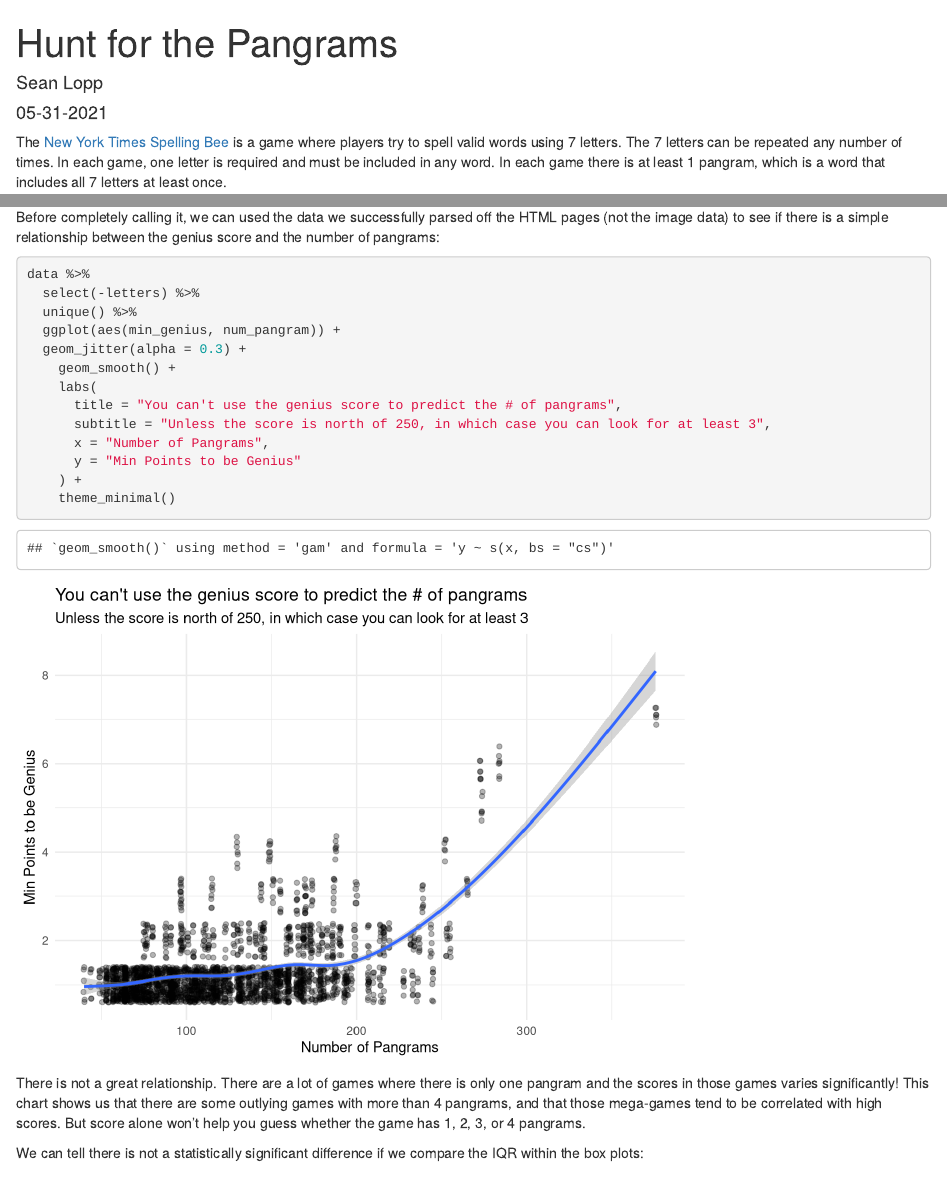
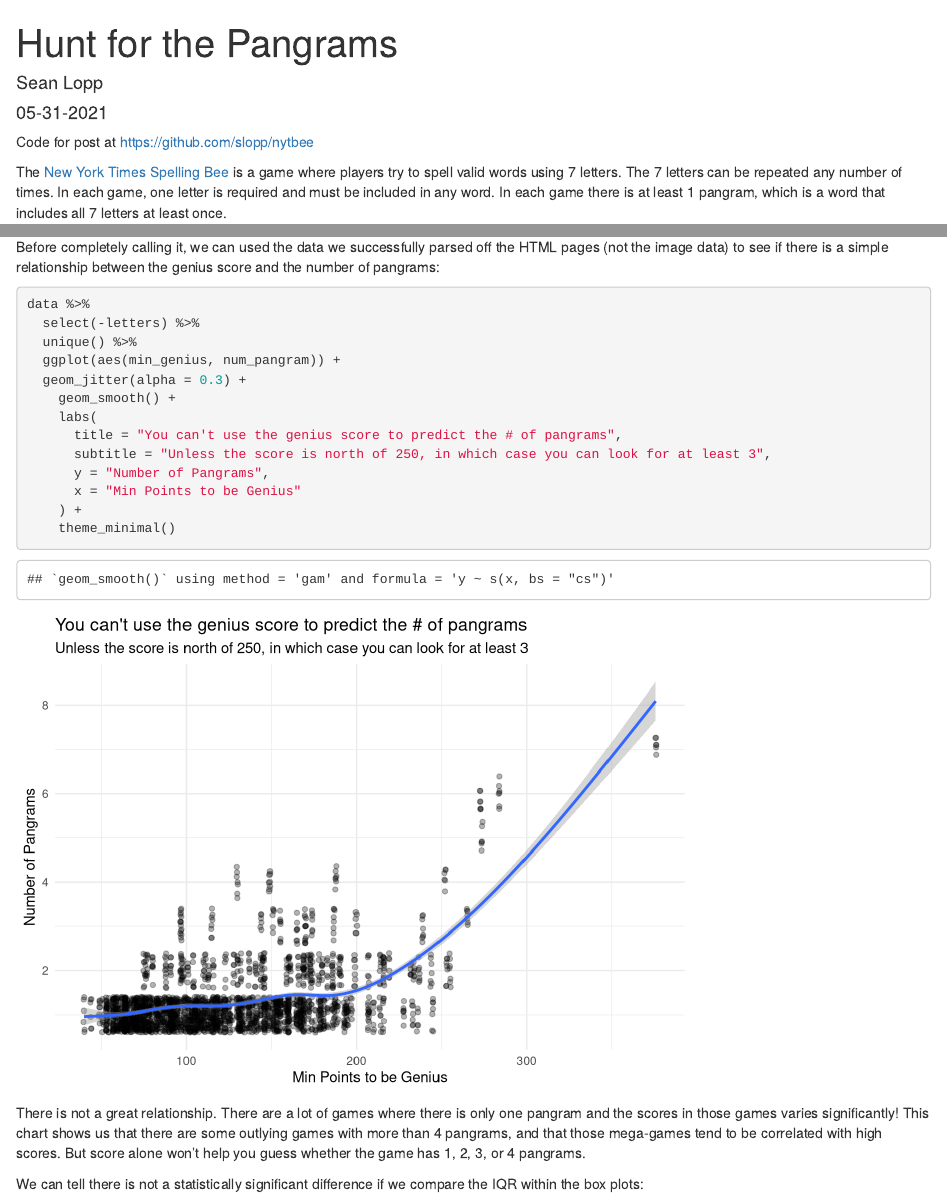
Before and after one commit to slopp/nytbee, an R Markdown document (nytbee.Rmd): the page in a window 1100 px wide, from its top, and a second part further down, joined at a grey line. Rendered offline with R 4.5, knitr and Pandoc, with nearby package versions; drawn as R Markdown's standard HTML page in place of the format the file asks for; code that draws random numbers runs with fixed seeds of ours; some code elsewhere in the file could not run offline.

Commit message:
swap mixed labels and add link to code

````diff
--- a/nytbee.Rmd
+++ b/nytbee.Rmd
@@ -16,6 +16,8 @@ library(reticulate)
 library(dplyr)
 library(ggplot2)
 ```
+
+Code for post at https://github.com/slopp/nytbee
 
 The [New York Times Spelling Bee](https://www.nytimes.com/puzzles/spelling-bee) is a game where players try to spell valid words using 7 letters. The 7 letters can be repeated any number of times. In each game, one letter is required and must be included in any word. In each game there is at least 1 pangram, which is a word that includes all 7 letters at least once.
 
@@ -134,8 +136,8 @@ data %>%
     labs(
       title = "You can't use the genius score to predict the # of pangrams",
       subtitle = "Unless the score is north of 250, in which case you can look for at least 3",
-      x = "Number of Pangrams",
-      y = "Min Points to be Genius"
+      y = "Number of Pangrams",
+      x = "Min Points to be Genius"
     ) +
     theme_minimal()
 ```
````
Also changed, not shown: nytbee.html.
